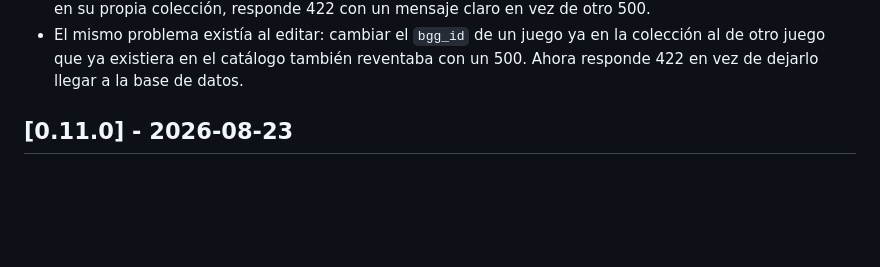
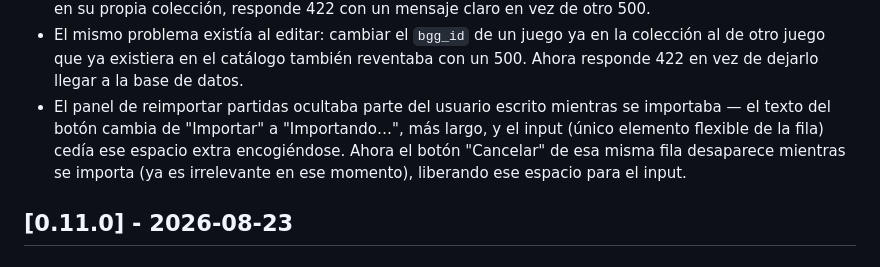
Before and after one commit to OdeiRZ/LudoDex, a Markdown page: CHANGELOG.md, the part around the change. Drawn GitHub-style; blank space fills up the shorter version.

Commit message:
Document the reimport-panel layout fix

```diff
--- a/CHANGELOG.md
+++ b/CHANGELOG.md
@@ -48,6 +48,12 @@ proyecto usa [Versionado Semántico](https://semver.org/lang/es/).
   ya en la colección al de otro juego que ya existiera en el catálogo
   también reventaba con un 500. Ahora responde 422 en vez de dejarlo
   llegar a la base de datos.
+- El panel de reimportar partidas ocultaba parte del usuario escrito
+  mientras se importaba — el texto del botón cambia de "Importar" a
+  "Importando…", más largo, y el input (único elemento flexible de la
+  fila) cedía ese espacio extra encogiéndose. Ahora el botón "Cancelar"
+  de esa misma fila desaparece mientras se importa (ya es irrelevante
+  en ese momento), liberando ese espacio para el input.
 
 ## [0.11.0] - 2026-08-23
 
```
